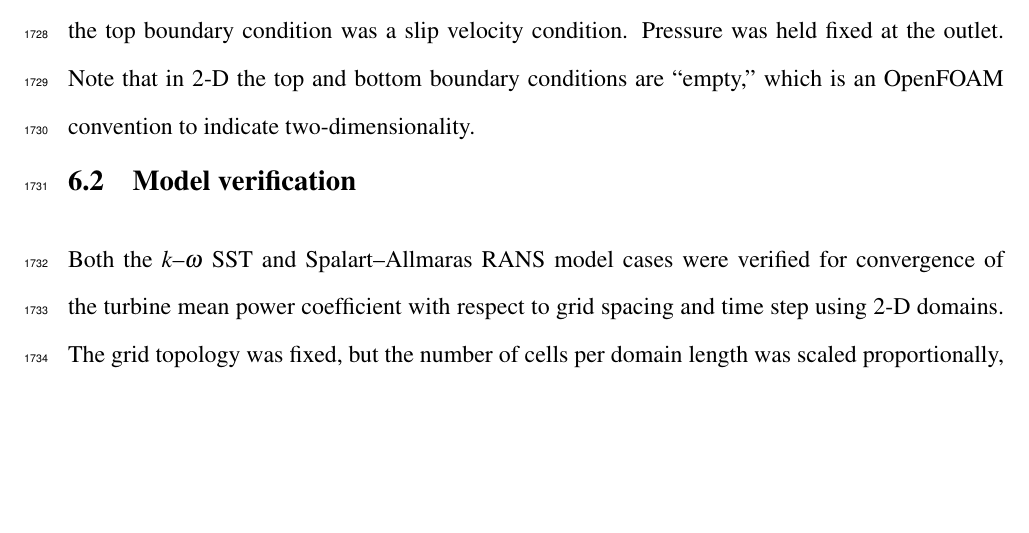
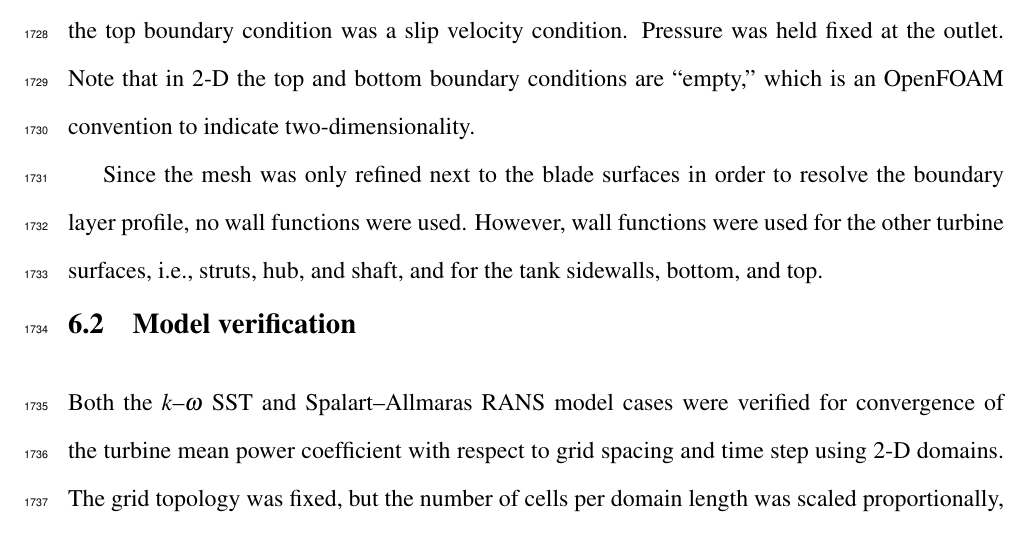
Before and after one commit to petebachant/PhD-thesis, a LaTeX thesis (thesis.tex, which reads chapters/blade-resolved-CFD.tex): part of page 86 of 130, cut so that both start at the same text, the shorter picture padded with empty space. Compiled offline with pdfLaTeX.

Commit message:
Add description of wall function usage

```diff
--- a/chapters/blade-resolved-CFD.tex
+++ b/chapters/blade-resolved-CFD.tex
@@ -234,6 +234,11 @@ m/s to match the tow tank case, while the top boundary condition was a slip
 velocity condition. Pressure was held fixed at the outlet. Note that in 2-D the
 top and bottom boundary conditions are ``empty,'' which is an OpenFOAM
 convention to indicate two-dimensionality.
+
+Since the mesh was only refined next to the blade surfaces in order to resolve
+the boundary layer profile, no wall functions were used. However, wall functions
+were used for the other turbine surfaces, i.e., struts, hub, and shaft, and for
+the tank sidewalls, bottom, and top.
 
 
 \section{Model verification}
```
